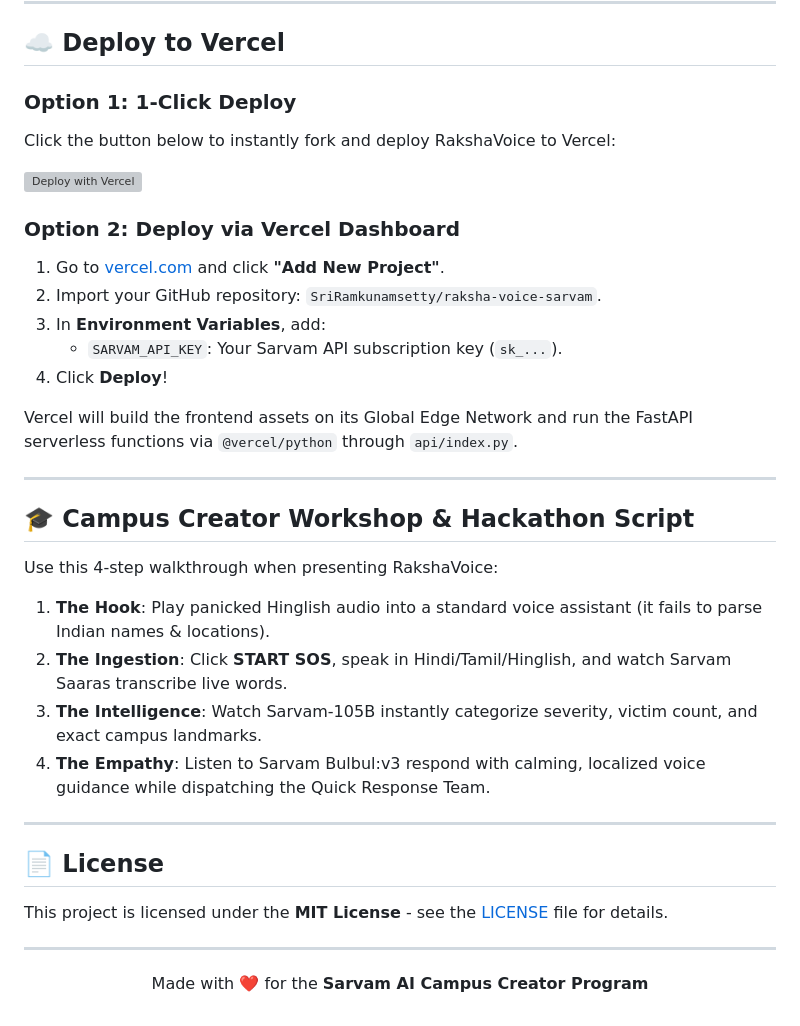
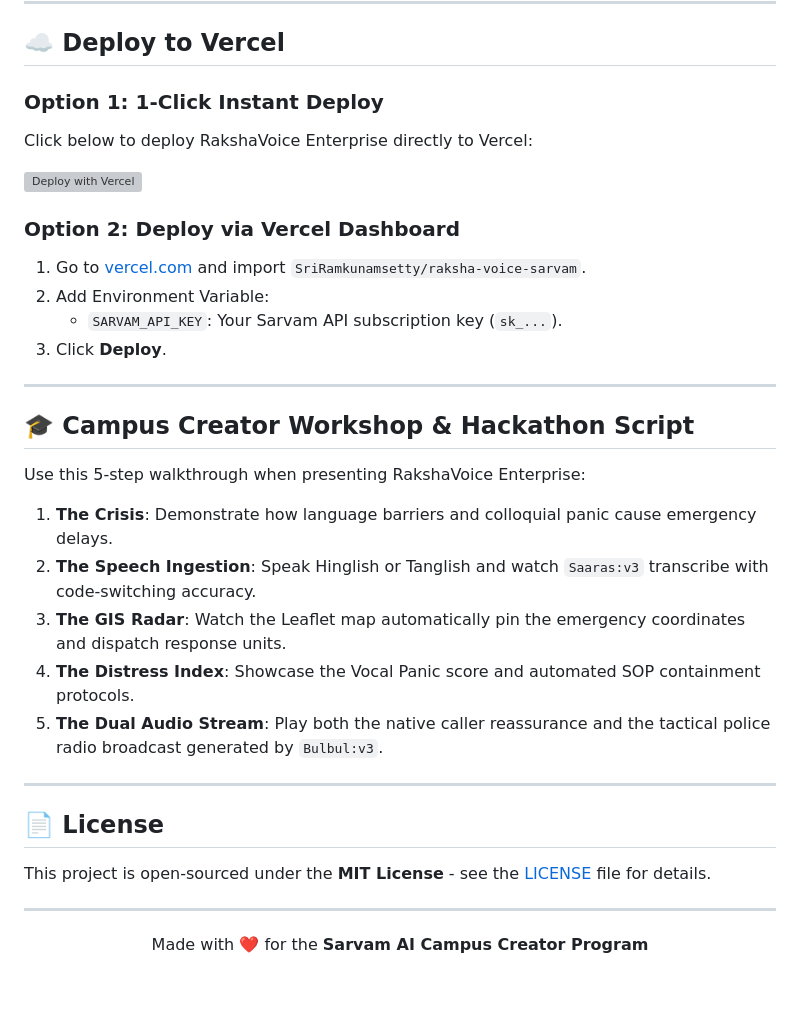
Before and after one commit to SriRamkunamsetty/raksha-voice-sarvam, a Markdown page: README.md, the part around one of its changes. Drawn GitHub-style; blank space fills up the shorter version; grey boxes are pictures that could not be loaded.

```diff
--- a/README.md
+++ b/README.md
@@ -150,35 +153,33 @@ Open your browser at:
 
 ## ☁️ Deploy to Vercel
 
-### Option 1: 1-Click Deploy
-Click the button below to instantly fork and deploy RakshaVoice to Vercel:
+### Option 1: 1-Click Instant Deploy
+Click below to deploy RakshaVoice Enterprise directly to Vercel:
 
 [![Deploy with Vercel](https://vercel.com/button)](https://vercel.com/new/clone?repository-url=https://github.com/SriRamkunamsetty/raksha-voice-sarvam&env=SARVAM_API_KEY&envDescription=Your%20Sarvam%20AI%20API%20Subscription%20Key)
 
 ### Option 2: Deploy via Vercel Dashboard
-1. Go to [vercel.com](https://vercel.com) and click **"Add New Project"**.
-2. Import your GitHub repository: `SriRamkunamsetty/raksha-voice-sarvam`.
-3. In **Environment Variables**, add:
+1. Go to [vercel.com](https://vercel.com) and import `SriRamkunamsetty/raksha-voice-sarvam`.
+2. Add Environment Variable:
    - `SARVAM_API_KEY`: Your Sarvam API subscription key (`sk_...`).
-4. Click **Deploy**!
-
-Vercel will build the frontend assets on its Global Edge Network and run the FastAPI serverless functions via `@vercel/python` through `api/index.py`.
+3. Click **Deploy**.
 
 ---
 
 ## 🎓 Campus Creator Workshop & Hackathon Script
 
-Use this 4-step walkthrough when presenting RakshaVoice:
-1. **The Hook**: Play panicked Hinglish audio into a standard voice assistant (it fails to parse Indian names & locations).
-2. **The Ingestion**: Click **START SOS**, speak in Hindi/Tamil/Hinglish, and watch Sarvam Saaras transcribe live words.
-3. **The Intelligence**: Watch Sarvam-105B instantly categorize severity, victim count, and exact campus landmarks.
-4. **The Empathy**: Listen to Sarvam Bulbul:v3 respond with calming, localized voice guidance while dispatching the Quick Response Team.
+Use this 5-step walkthrough when presenting RakshaVoice Enterprise:
+1. **The Crisis**: Demonstrate how language barriers and colloquial panic cause emergency delays.
+2. **The Speech Ingestion**: Speak Hinglish or Tanglish and watch `Saaras:v3` transcribe with code-switching accuracy.
+3. **The GIS Radar**: Watch the Leaflet map automatically pin the emergency coordinates and dispatch response units.
+4. **The Distress Index**: Showcase the Vocal Panic score and automated SOP containment protocols.
+5. **The Dual Audio Stream**: Play both the native caller reassurance and the tactical police radio broadcast generated by `Bulbul:v3`.
 
 ---
 
 ## 📄 License
 
-This project is licensed under the **MIT License** - see the [LICENSE](LICENSE) file for details.
+This project is open-sourced under the **MIT License** - see the [LICENSE](LICENSE) file for details.
 
 ---
 
```
Also changed, not shown: other parts of README.md (+59 -56 lines), docs/ui-screenshot.png, 2 other files.
